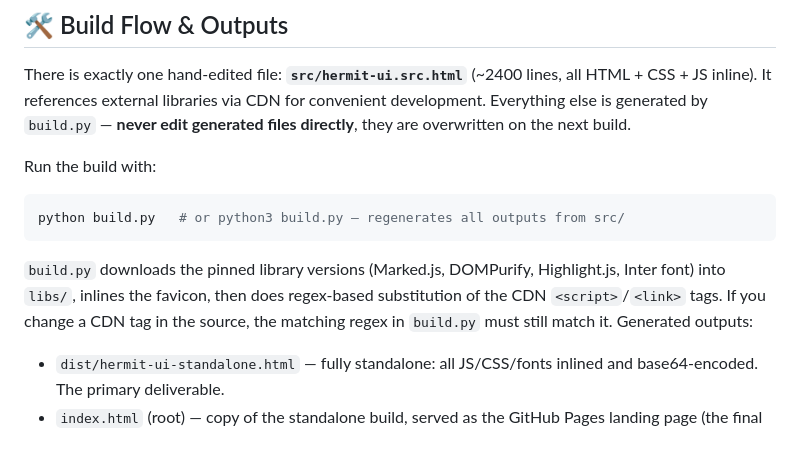
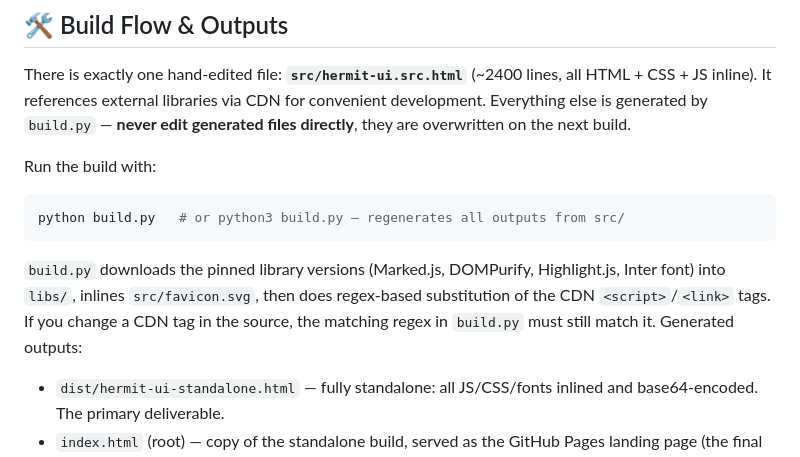
Before and after one commit to moooff/HermitUI, a Markdown page: AGENTS.md, the part around the change. Rendered like a GitHub page.

````diff
--- a/AGENTS.md
+++ b/AGENTS.md
@@ -16,7 +16,7 @@ Run the build with:
 python build.py   # or python3 build.py — regenerates all outputs from src/
 ```
 
-`build.py` downloads the pinned library versions (Marked.js, DOMPurify, Highlight.js, Inter font) into `libs/`, inlines the favicon, then does regex-based substitution of the CDN `<script>`/`<link>` tags. If you change a CDN tag in the source, the matching regex in `build.py` must still match it. Generated outputs:
+`build.py` downloads the pinned library versions (Marked.js, DOMPurify, Highlight.js, Inter font) into `libs/`, inlines `src/favicon.svg`, then does regex-based substitution of the CDN `<script>`/`<link>` tags. If you change a CDN tag in the source, the matching regex in `build.py` must still match it. Generated outputs:
 - `dist/hermit-ui-standalone.html` — fully standalone: all JS/CSS/fonts inlined and base64-encoded. The primary deliverable.
 - `index.html` (root) — copy of the standalone build, served as the GitHub Pages landing page (the final build step copies it out of `dist/`).
 - `dist/hermit-ui-cdn.html` — same as the source (CDN links).
````
Also changed, not shown: README.md (+1 -1 lines), docs/backlog.md (renamed from backlog.md), docs/screenshot.png (renamed from screenshot.png), 3 other files.
